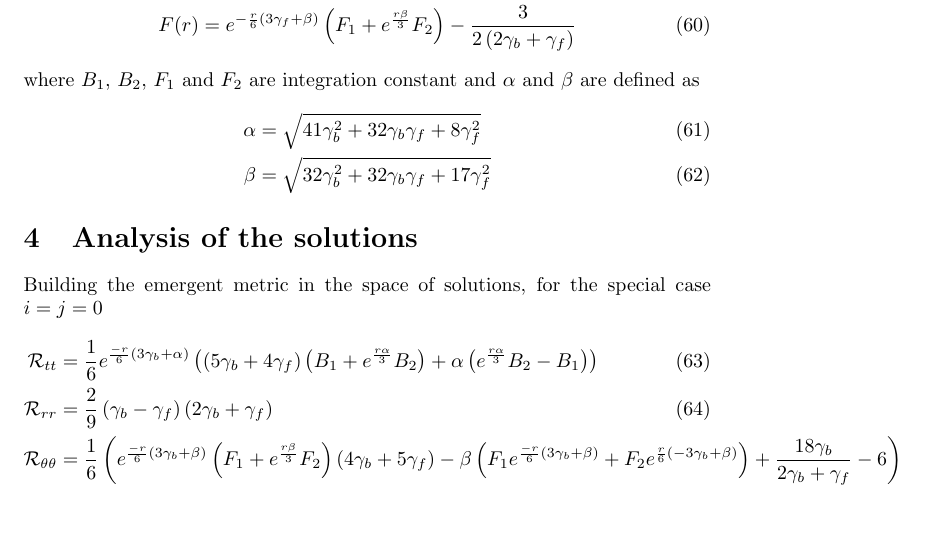
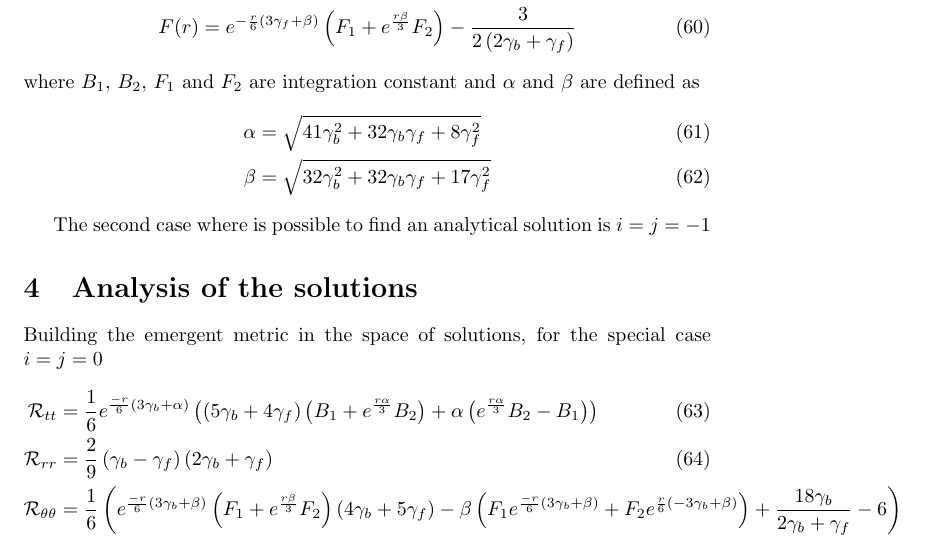
Before and after one commit to JoseiPG1/Spherically_Polynomial_Affine_Gravity, a LaTeX document (main.tex): part of page 9 of 10, cut so that both start at the same text, the shorter picture padded with empty space. Compiled offline with pdfLaTeX.

Commit message:
starting the second case

```diff
--- a/main.tex
+++ b/main.tex
@@ -418,6 +418,8 @@ where $B_1$, $B_2$, $F_1$ and $F_2$ are integration constant and $\alpha$ and $\
     \beta  & = \sqrt{32\gamma_b^2 + 32\gamma_b\gamma_f + 17\gamma_f^2}
 \end{align}
 
+The second case where is possible to find an analytical solution is $i = j = -1$
+
 
 
 \section{Analysis of the solutions}
```
Also changed, not shown: 9 other files.
